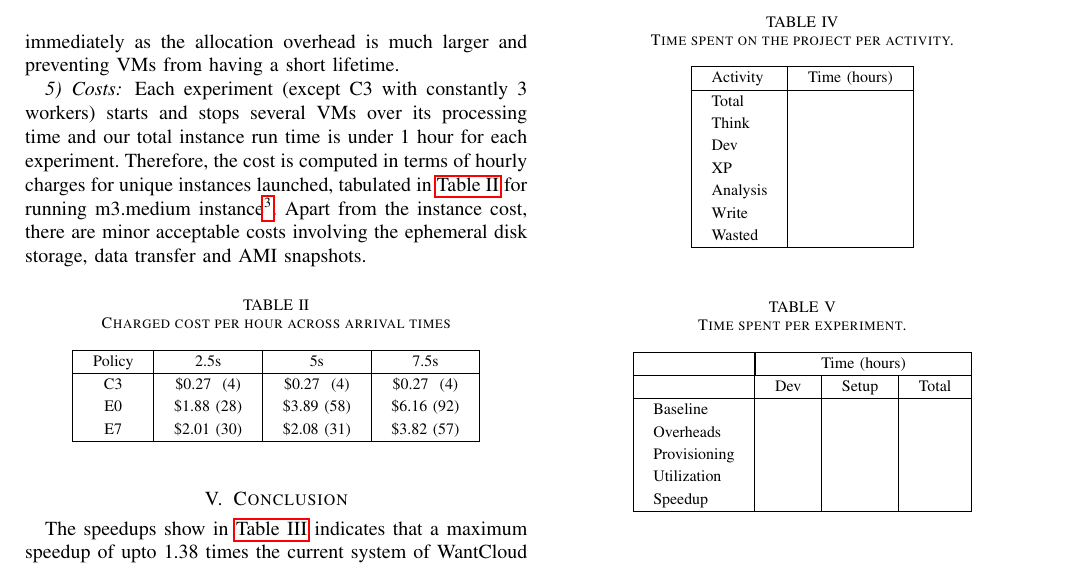
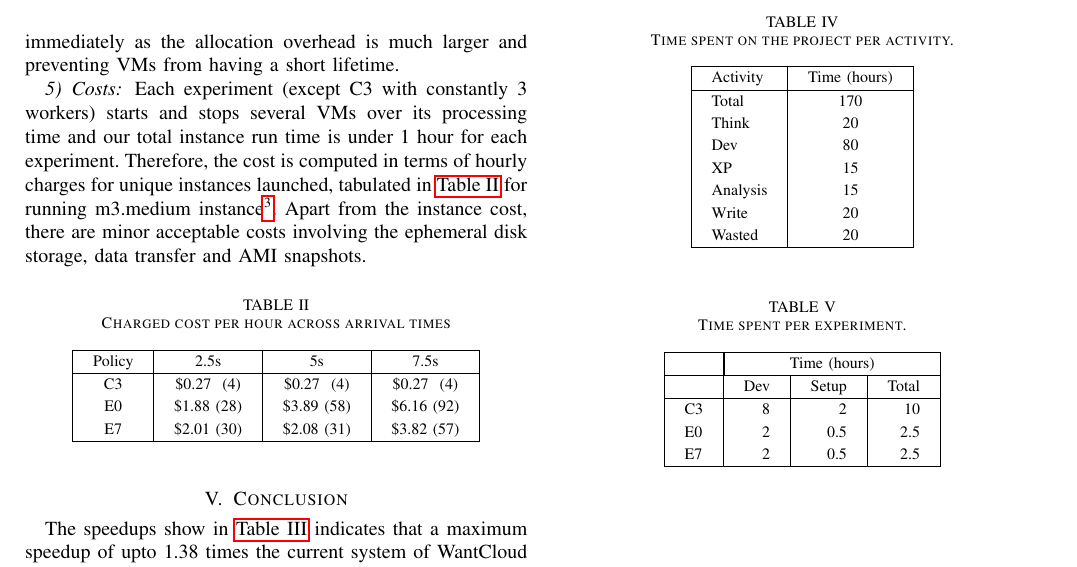
Before and after one commit to captainsano/in4392-large-lab, a LaTeX paper (report/large-lab.tex): part of page 5 of 5, cut so that both start at the same text. Compiled offline with pdfLaTeX.

Commit message:
Add time sheet

```diff
--- a/report/large-lab.tex
+++ b/report/large-lab.tex
@@ -424,17 +424,17 @@ WantCloud is expecting a much higher traffic load in the near future.
 \begin{table}[htbp]
   \centering
   \caption{Time spent on the project per activity.}
-  \begin{tabular}{| l | r | r |}
+  \begin{tabular}{| l | c |}
     \hline
     Activity & Time (hours) \\
     \hline
-    Total & \\
-    Think & \\
-    Dev & \\
-    XP & \\
-    Analysis & \\
-    Write & \\
-    Wasted & \\
+    Total & 170 \\
+    Think & 20 \\
+    Dev & 80 \\
+    XP & 15 \\
+    Analysis & 15 \\
+    Write & 20 \\
+    Wasted & 20 \\
     \hline
   \end{tabular}
 \end{table}
@@ -448,11 +448,9 @@ WantCloud is expecting a much higher traffic load in the near future.
     \hline
     & Dev & Setup & Total \\
     \hline
-    Baseline & & & \\
-    Overheads & & & \\
-    Provisioning & & & \\
-    Utilization & & & \\
-    Speedup & & & \\
+    C3 & 8 & 2 & 10 \\
+    E0 & 2 & 0.5 & 2.5 \\
+    E7 & 2 & 0.5 & 2.5 \\
     \hline
   \end{tabular}
 \end{table}
```
Also changed, not shown: report/large-lab.pdf.
